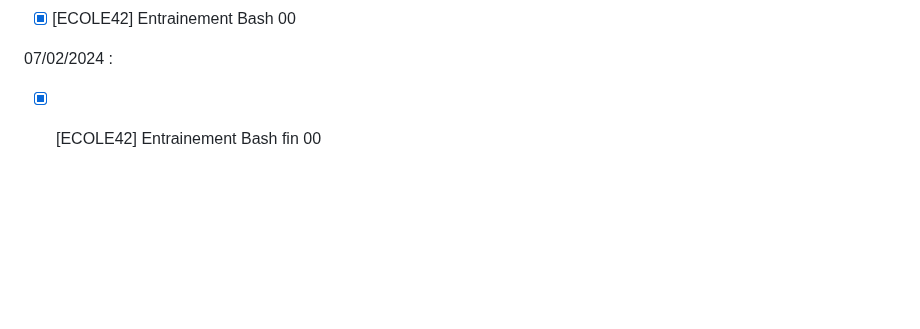
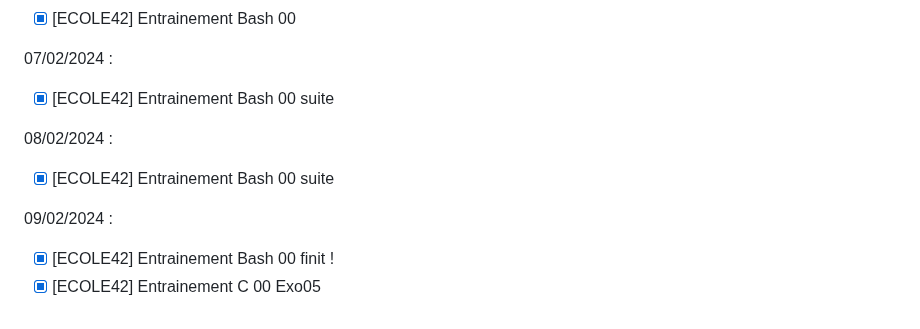
Before and after one commit to wildcat7534/porte-folio, a Markdown page: README.md, the part around the change. GitHub-like rendering; blank space fills up the shorter version.

Commit message:
Update README with completed tasks

```diff
--- a/README.md
+++ b/README.md
@@ -275,4 +275,13 @@
 
 07/02/2024 :
 
-- [x] [ECOLE42] Entrainement Bash fin 00
+- [x] [ECOLE42] Entrainement Bash 00 suite
+
+08/02/2024 :
+
+- [x] [ECOLE42] Entrainement Bash 00 suite
+
+09/02/2024 :
+
+- [x] [ECOLE42] Entrainement Bash 00 finit !
+- [x] [ECOLE42] Entrainement C 00 Exo05
```
